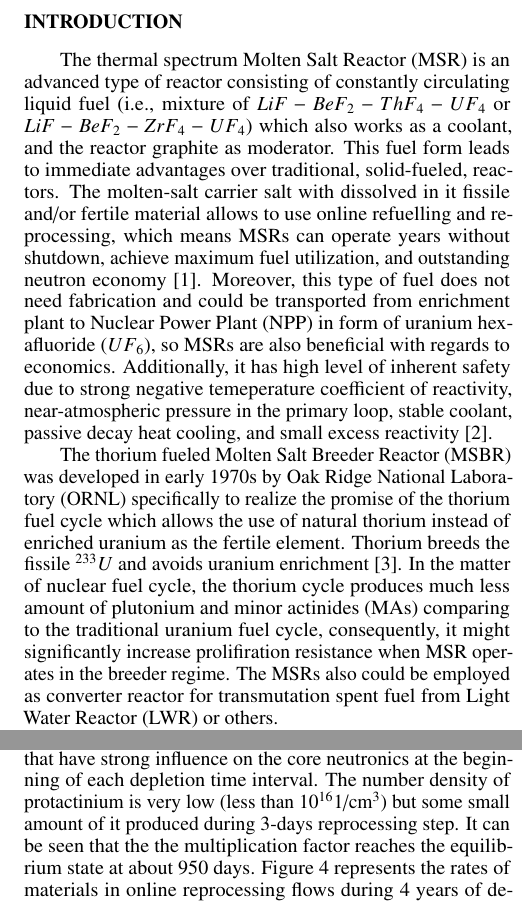
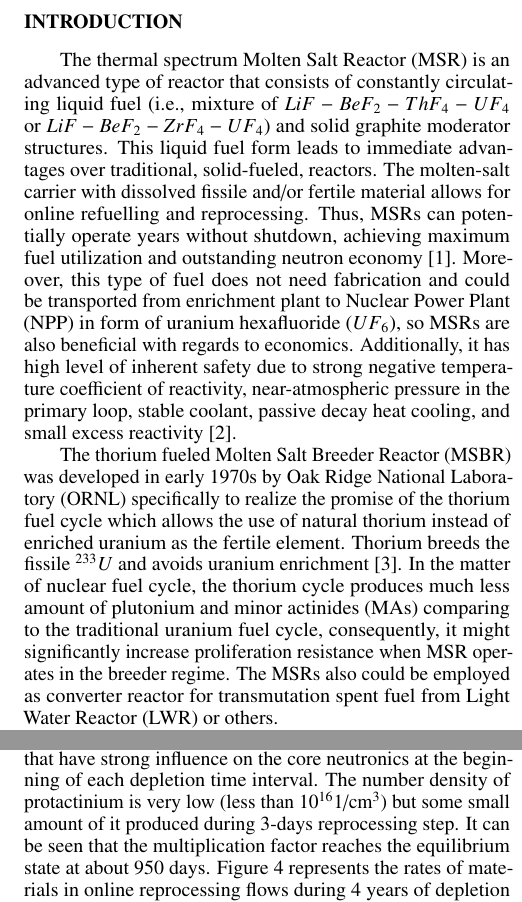
Before and after one commit to arfc/publications, a LaTeX document (msbr_reproc.tex): two parts of the columns of pages 1 and 3 of 5, joined at a grey line, cut so that both start at the same text. Compiled offline with pdfLaTeX.

Commit message:
spellcheck with vim's spellchecker

```diff
--- a/msbr_reproc.tex
+++ b/msbr_reproc.tex
@@ -36,19 +36,19 @@ reactor}
 \begin{document}
 %%%%%%%%%%%%%%%%%%%%%%%%%%%%%%%%%%%%%%%%%%%%%%%%%%%%%%%%%%%%%%%%%%%%%%%%%%%%%%%%
 \section{Introduction}
-The thermal spectrum \gls{MSR} is an advanced type of reactor consisting of
+The thermal spectrum \gls{MSR} is an advanced type of reactor that consists of
 constantly circulating liquid fuel (i.e., mixture of $LiF-BeF_2-ThF_4-UF_4$ or
-$LiF-BeF_2-ZrF_4-UF_4$) which also works as a coolant, and the reactor graphite
-as moderator. This fuel form leads to immediate advantages over traditional,
-solid-fueled, reactors. The molten-salt carrier salt with dissolved in it
-fissile and/or fertile material allows to use online refuelling and
-reprocessing, which means \gls{MSR}s can operate years without shutdown,
-achieve maximum fuel utilization, and outstanding neutron economy
+$LiF-BeF_2-ZrF_4-UF_4$) and solid graphite moderator structures. This liquid
+fuel form leads to immediate advantages over traditional,
+solid-fueled, reactors. The molten-salt carrier with dissolved
+fissile and/or fertile material allows for online refuelling and
+reprocessing. Thus, \gls{MSR}s can potentially operate years without shutdown,
+achieving maximum fuel utilization and outstanding neutron economy
 \cite{leblanc_molten_2010}. Moreover, this type of fuel does not need
 fabrication and could be transported from enrichment plant to \gls{NPP} in form
 of uranium hexafluoride ($UF_6$), so \gls{MSR}s are also beneficial with
 regards to economics. Additionally, it has high level of inherent safety due to
-strong negative temeperature coefficient of reactivity, near-atmospheric
+strong negative temperature coefficient of reactivity, near-atmospheric
 pressure in the primary loop, stable coolant, passive decay heat cooling, and
 small excess reactivity \cite{elsheikh_safety_2013}.
 
@@ -59,7 +59,7 @@ Thorium breeds the fissile $^{233}U$ and avoids uranium enrichment
 \cite{robertson_conceptual_1971}. In the matter of nuclear fuel cycle, the
 thorium cycle produces much less amount of plutonium and minor actinides (MAs)
 comparing to the traditional uranium fuel cycle, consequently, it might
-significantly increase prolifiration resistance when \gls{MSR} operates in the
+significantly increase proliferation resistance when \gls{MSR} operates in the
 breeder regime. The \gls{MSR}s also could be employed as converter reactor for
 transmutation spent fuel from \gls{LWR} or others.
 
@@ -256,7 +256,7 @@ about equilibrium core state. Figure~\ref{fig:compos} shows the normalized
 number density of important isotopes that have strong influence on the core
 neutronics at the beginning of each depletion time interval. The number density
 of protactinium is very low (less than $10^{16}$1/cm$^3$) but some small amount
-of it produced during 3-days reprocessing step. It can be seen that the the
+of it produced during 3-days reprocessing step. It can be seen that the
 multiplication factor reaches the equilibrium state at about 950  days.
 Figure~\ref{fig:rates} represents the rates of materials in online reprocessing
 flows during 4 years of depletion calculations.
```
Also changed, not shown: msbr_reproc.tex (18 more changed lines).
